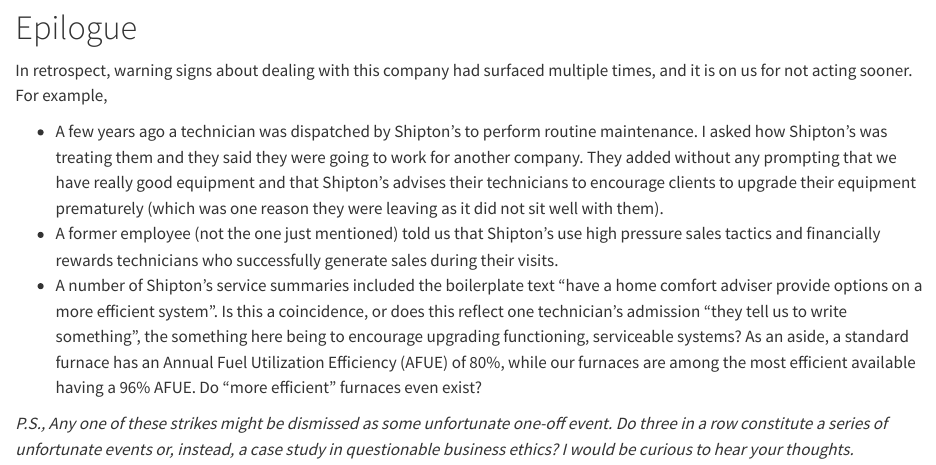
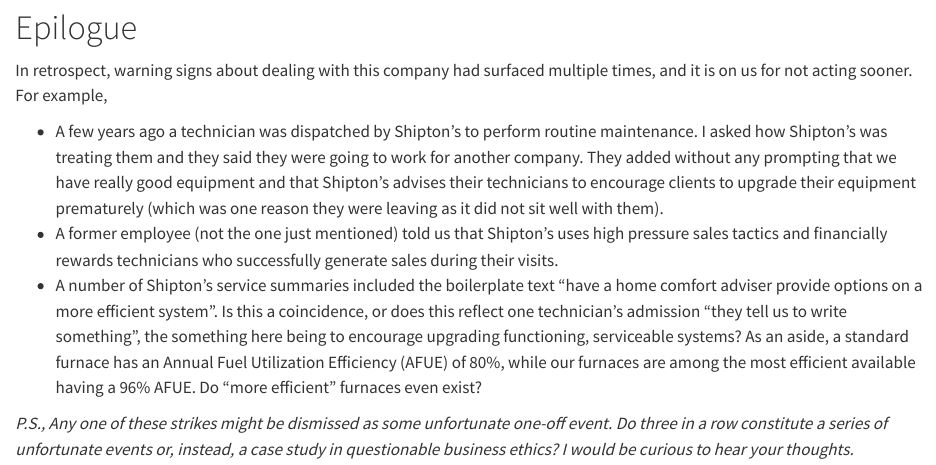
Before and after one commit to JeffreyRacine/blog, a Quarto document (posts/2024-12-20-shiptons/index.qmd): the page in a window 1100 px wide, from 4950 px down. Rendered offline with R 4.5, knitr and Pandoc in place of Quarto, with nearby package versions.

Commit message:
Minor edits

```diff
--- a/posts/2024-12-20-shiptons/index.qmd
+++ b/posts/2024-12-20-shiptons/index.qmd
@@ -286,7 +286,7 @@
     their equipment prematurely (which was one reason they were leaving
     as it did not sit well with them).
 -   A former employee (not the one just mentioned) told us that
-    Shipton's use high pressure sales tactics and financially rewards
+    Shipton's uses high pressure sales tactics and financially rewards
     technicians who successfully generate sales during their visits.
 -   A number of Shipton's service summaries included the boilerplate
     text "have a home comfort adviser provide options on a more
```
Also changed, not shown: 16 other files.
